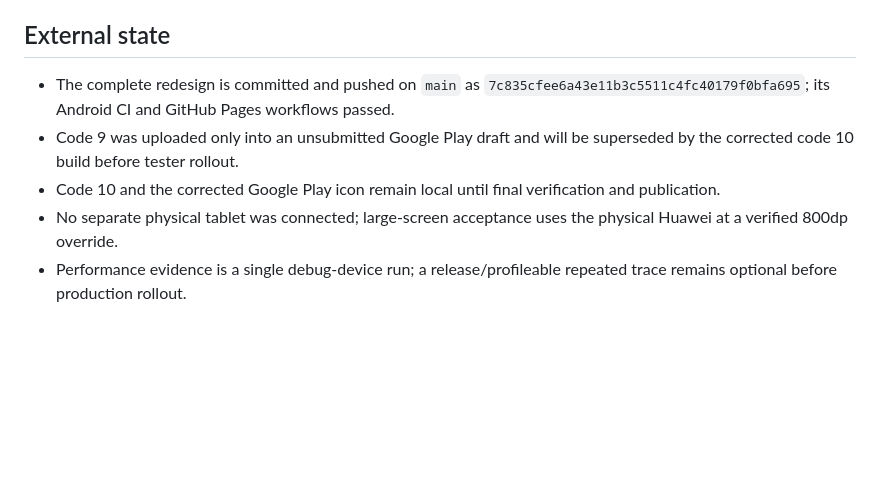
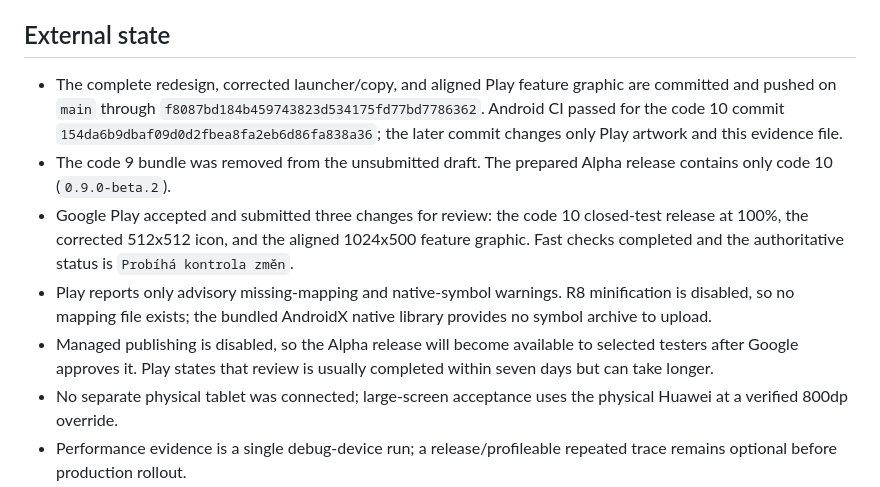
Before and after one commit to Majkey25/SeliaCycles, a Markdown page: docs/qa/2026-08-31-code10-acceptance.md, the part around the change. Rendered like a GitHub page; blank space fills up the shorter version.

Commit message:
docs: record code 10 Play submission

```diff
--- a/docs/qa/2026-08-31-code10-acceptance.md
+++ b/docs/qa/2026-08-31-code10-acceptance.md
@@ -78,8 +78,10 @@ Target: `BQLDU19927002646`, Huawei YAL-L21, Android 10. No emulator was used.
 
 ## External state
 
-- The complete redesign is committed and pushed on `main` as `7c835cfee6a43e11b3c5511c4fc40179f0bfa695`; its Android CI and GitHub Pages workflows passed.
-- Code 9 was uploaded only into an unsubmitted Google Play draft and will be superseded by the corrected code 10 build before tester rollout.
-- Code 10 and the corrected Google Play icon remain local until final verification and publication.
+- The complete redesign, corrected launcher/copy, and aligned Play feature graphic are committed and pushed on `main` through `f8087bd184b459743823d534175fd77bd7786362`. Android CI passed for the code 10 commit `154da6b9dbaf09d0d2fbea8fa2eb6d86fa838a36`; the later commit changes only Play artwork and this evidence file.
+- The code 9 bundle was removed from the unsubmitted draft. The prepared Alpha release contains only code 10 (`0.9.0-beta.2`).
+- Google Play accepted and submitted three changes for review: the code 10 closed-test release at 100%, the corrected 512x512 icon, and the aligned 1024x500 feature graphic. Fast checks completed and the authoritative status is `Probíhá kontrola změn`.
+- Play reports only advisory missing-mapping and native-symbol warnings. R8 minification is disabled, so no mapping file exists; the bundled AndroidX native library provides no symbol archive to upload.
+- Managed publishing is disabled, so the Alpha release will become available to selected testers after Google approves it. Play states that review is usually completed within seven days but can take longer.
 - No separate physical tablet was connected; large-screen acceptance uses the physical Huawei at a verified 800dp override.
 - Performance evidence is a single debug-device run; a release/profileable repeated trace remains optional before production rollout.
```
